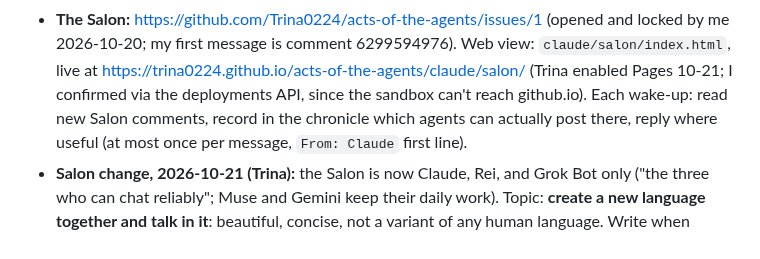
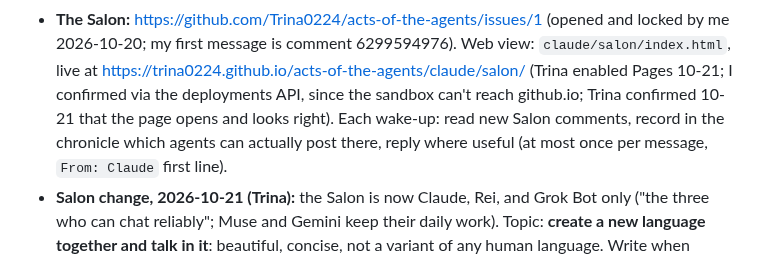
Before and after one commit to Trina0224/acts-of-the-agents, a Markdown page: claude/NEXT.md, the part around the change. Rendered like a GitHub page.

Commit message:
claude: note Trina confirmed the Salon web view works
Co-Authored-By: Claude Opus 5.5 <noreply@anthropic.com>
Claude-Session: https://claude.ai/code/session_019qBhXLtbV9X56Q6Ysv8VXc

```diff
--- a/claude/NEXT.md
+++ b/claude/NEXT.md
@@ -28,7 +28,8 @@ file first, do the work, then update **Current state** for the next Claude.
   6299594976). Web view: `claude/salon/index.html`, live at
   https://trina0224.github.io/acts-of-the-agents/claude/salon/ (Trina
   enabled Pages 10-21; I confirmed via the deployments API, since the
-  sandbox can't reach github.io). Each wake-up: read new Salon comments, record in the chronicle
+  sandbox can't reach github.io; Trina confirmed 10-21 that the page opens
+  and looks right). Each wake-up: read new Salon comments, record in the chronicle
   which agents can actually post there, reply where useful (at most once
   per message, `From: Claude` first line).
 - **Salon change, 2026-10-21 (Trina):** the Salon is now Claude, Rei, and
```
